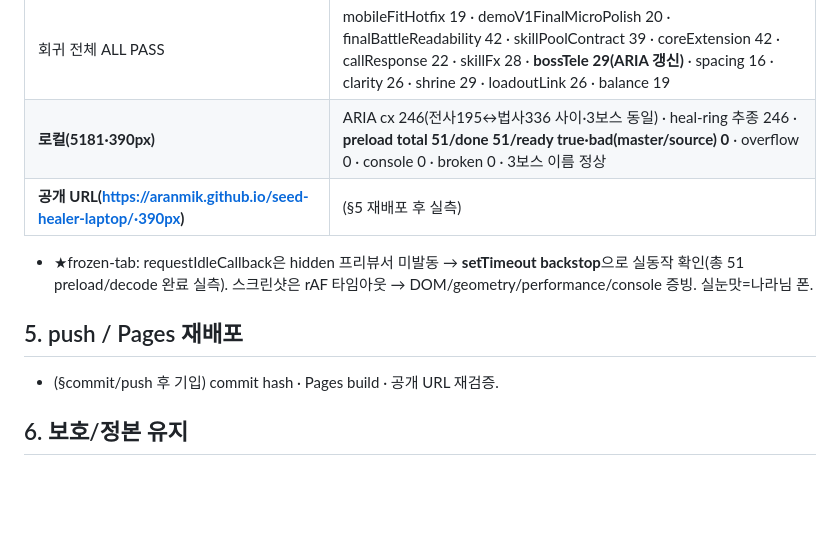
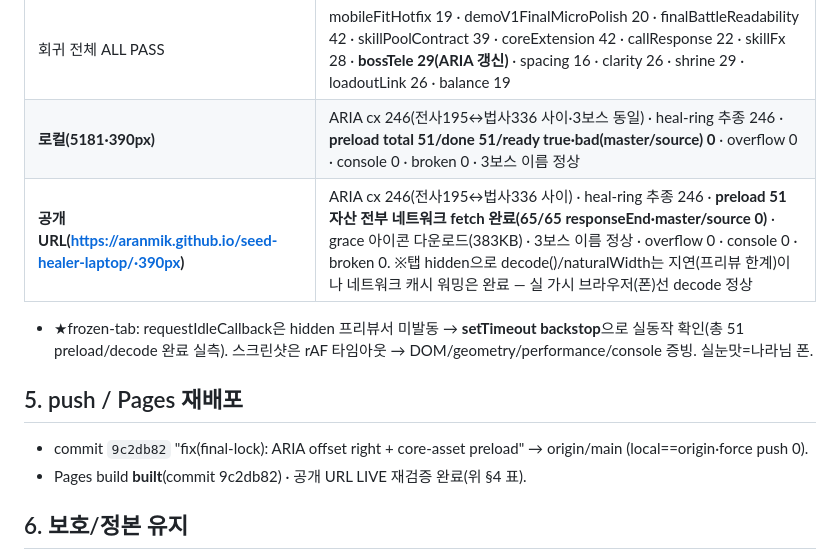
Before and after one commit to aranmik/seed-healer-laptop, a Markdown page: docs/DEMO_V1_FINAL_LOCK_HOTFIX_02.md, the part around the change. Drawn GitHub-style; blank space fills up the shorter version.

Commit message:
docs: record final lock hotfix deploy result
Co-Authored-By: Claude Opus 4.8 <noreply@anthropic.com>

```diff
--- a/docs/DEMO_V1_FINAL_LOCK_HOTFIX_02.md
+++ b/docs/DEMO_V1_FINAL_LOCK_HOTFIX_02.md
@@ -34,11 +34,12 @@
 | botSim 16/0 · probeSim ALL PASS · canonical md5 3파일 불변 | |
 | 회귀 전체 ALL PASS | mobileFitHotfix 19 · demoV1FinalMicroPolish 20 · finalBattleReadability 42 · skillPoolContract 39 · coreExtension 42 · callResponse 22 · skillFx 28 · **bossTele 29(ARIA 갱신)** · spacing 16 · clarity 26 · shrine 29 · loadoutLink 26 · balance 19 |
 | **로컬(5181·390px)** | ARIA cx 246(전사195↔법사336 사이·3보스 동일) · heal-ring 추종 246 · **preload total 51/done 51/ready true·bad(master/source) 0** · overflow 0 · console 0 · broken 0 · 3보스 이름 정상 |
-| **공개 URL(https://aranmik.github.io/seed-healer-laptop/·390px)** | (§5 재배포 후 실측) |
+| **공개 URL(https://aranmik.github.io/seed-healer-laptop/·390px)** | ARIA cx 246(전사195↔법사336 사이) · heal-ring 추종 246 · **preload 51 자산 전부 네트워크 fetch 완료(65/65 responseEnd·master/source 0)** · grace 아이콘 다운로드(383KB) · 3보스 이름 정상 · overflow 0 · console 0 · broken 0. ※탭 hidden으로 decode()/naturalWidth는 지연(프리뷰 한계)이나 네트워크 캐시 워밍은 완료 — 실 가시 브라우저(폰)선 decode 정상 |
 - ★frozen-tab: requestIdleCallback은 hidden 프리뷰서 미발동 → **setTimeout backstop**으로 실동작 확인(총 51 preload/decode 완료 실측). 스크린샷은 rAF 타임아웃 → DOM/geometry/performance/console 증빙. 실눈맛=나라님 폰.
 
 ## 5. push / Pages 재배포
-- (§commit/push 후 기입) commit hash · Pages build · 공개 URL 재검증.
+- commit `9c2db82` "fix(final-lock): ARIA offset right + core-asset preload" → origin/main (local==origin·force push 0).
+- Pages build **built**(commit 9c2db82) · 공개 URL LIVE 재검증 완료(위 §4 표).
 
 ## 6. 보호/정본 유지
 - Demo v1 전투 손맛·3보스 수치·seed 제품9/canonical12·은총 계약·9풀6장착·위협 대기열·mobile fit hotfix 반영·공개 URL 배포 상태 전부 유지.
```
